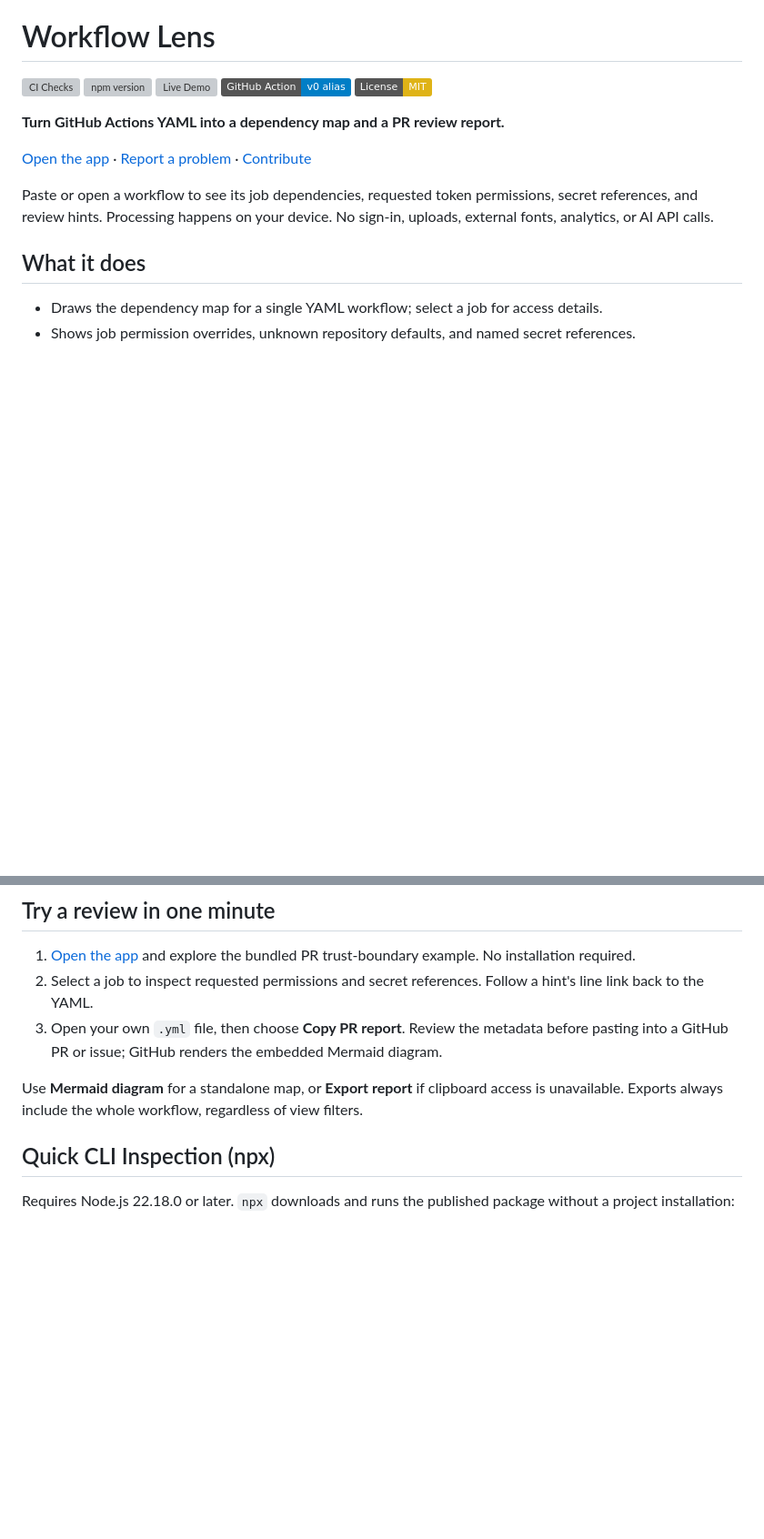
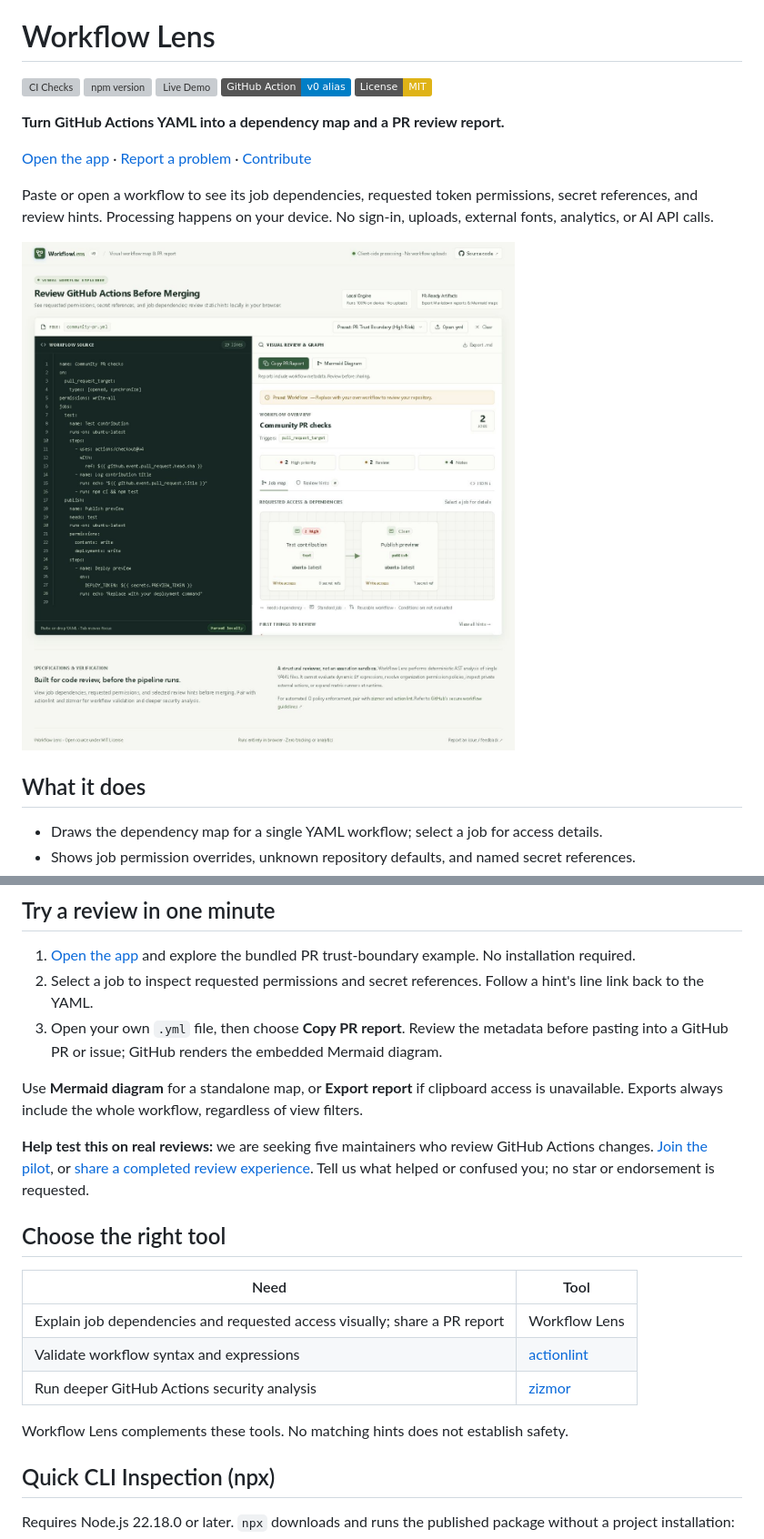
Before and after one commit to sreyasts/workflow-lens, a Markdown page: README.md, 2 parts joined by grey strips. Shown: that part at 91% size. GitHub-like rendering; pictures changed too: docs/screenshot.jpg; badges without logos; blank space fills up the shorter version; grey boxes are pictures that could not be loaded.

```diff
--- a/README.md
+++ b/README.md
@@ -11,6 +11,8 @@
 [Open the app](https://sreyasts.github.io/workflow-lens/) · [Report a problem](https://github.com/sreyasts/workflow-lens/issues/new?template=feedback.md) · [Contribute](CONTRIBUTING.md)
 
 Paste or open a workflow to see its job dependencies, requested token permissions, secret references, and review hints. Processing happens on your device. No sign-in, uploads, external fonts, analytics, or AI API calls.
+
+![Workflow Lens showing a local workflow and its dependency map](https://raw.githubusercontent.com/sreyasts/workflow-lens/main/docs/screenshot.jpg)
 
 ## What it does
 
@@ -27,6 +29,18 @@ Paste or open a workflow to see its job dependencies, requested token permission
 3. Open your own `.yml` file, then choose **Copy PR report**. Review the metadata before pasting into a GitHub PR or issue; GitHub renders the embedded Mermaid diagram.
 
 Use **Mermaid diagram** for a standalone map, or **Export report** if clipboard access is unavailable. Exports always include the whole workflow, regardless of view filters.
+
+**Help test this on real reviews:** we are seeking five maintainers who review GitHub Actions changes. [Join the pilot](https://github.com/sreyasts/workflow-lens/discussions/5), or [share a completed review experience](https://github.com/sreyasts/workflow-lens/issues/new?template=review-experience.md). Tell us what helped or confused you; no star or endorsement is requested.
+
+## Choose the right tool
+
+| Need | Tool |
+| --- | --- |
+| Explain job dependencies and requested access visually; share a PR report | Workflow Lens |
+| Validate workflow syntax and expressions | [actionlint](https://github.com/rhysd/actionlint) |
+| Run deeper GitHub Actions security analysis | [zizmor](https://docs.zizmor.sh/) |
+
+Workflow Lens complements these tools. No matching hints does not establish safety.
 
 ## Quick CLI Inspection (npx)
 
```
Also changed, not shown: .github/ISSUE_TEMPLATE/review-experience.md (added, +36 -0 lines), docs/PILOT_INVITATION.md (added, +25 -0 lines), docs/PRODUCT_REVIEW.md (+1 -1 lines), docs/VALIDATION.md (+1 -1 lines), docs/theme-settings.jpg (added), public/screenshot.jpg, 4 other files.
